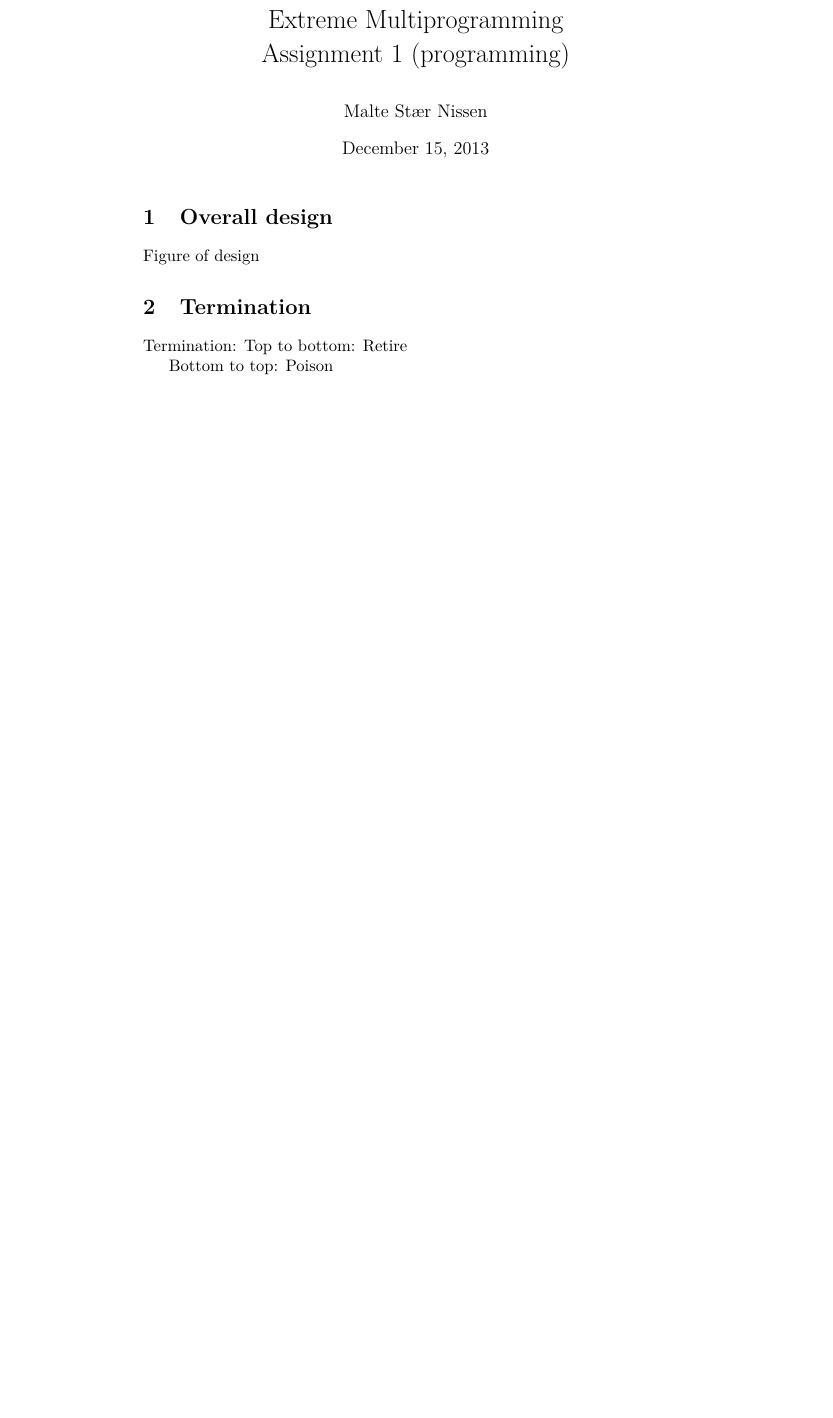
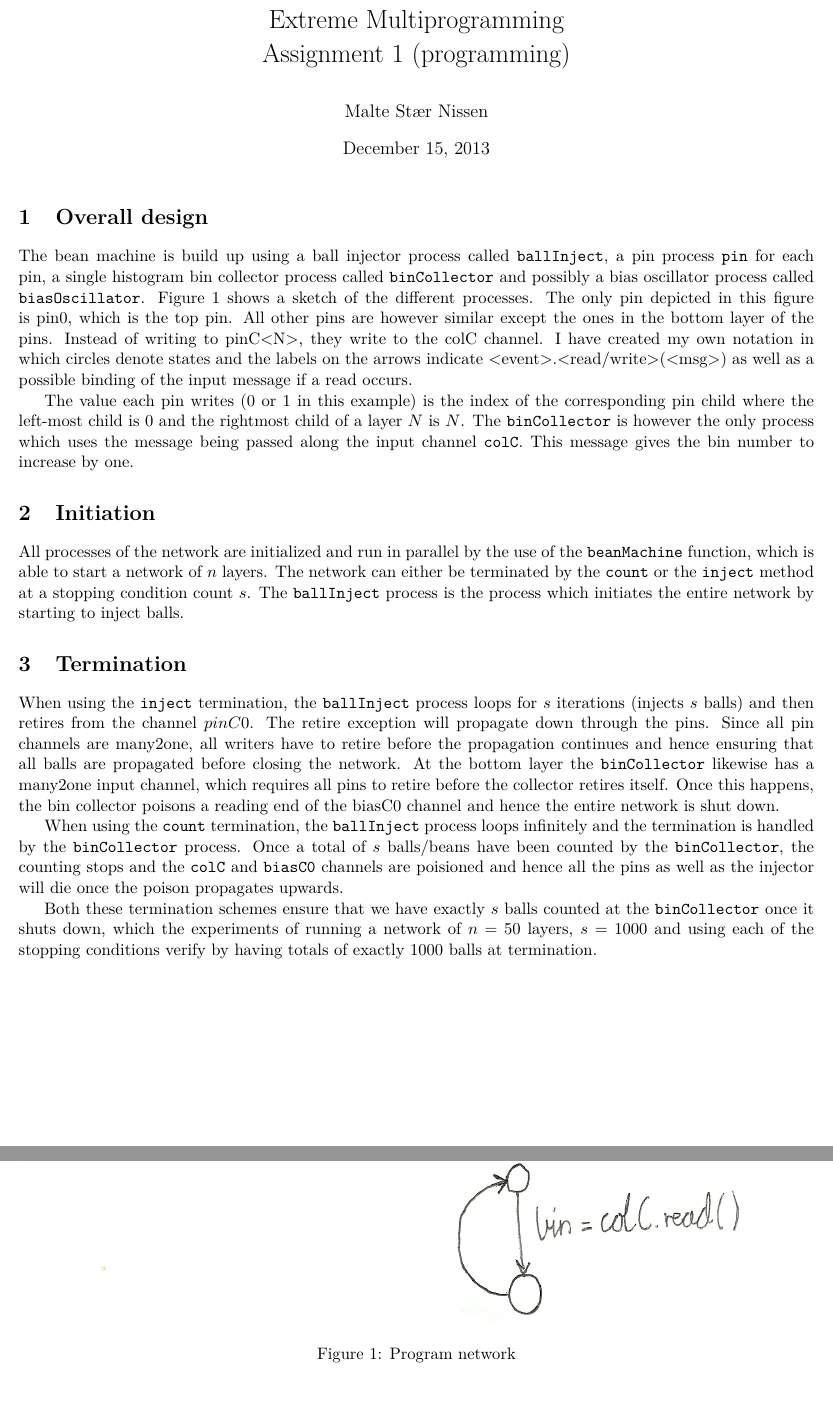
Before and after one commit to ShaggO/xmp, a LaTeX problem sheet (assignment1/assignment1_programming.tex): part of the page before the commit and two parts of pages 1 and 2 of 3 after it, the two joined at a grey line, cut so that both start at the same text, the shorter picture padded with empty space. Compiled offline with pdfLaTeX.

Commit message:
Programming part done

```diff
--- a/assignment1/assignment1_programming.tex
+++ b/assignment1/assignment1_programming.tex
@@ -15,12 +24,60 @@
 \maketitle
 
 \section{Overall design}
-Figure of design
+The bean machine is build up using a ball injector process called
+\texttt{ballInject}, a pin process \texttt{pin} for each pin, a single histogram
+bin collector process called \texttt{binCollector} and possibly a bias
+oscillator process called \texttt{biasOscillator}. Figure
+\ref{fig:program_network} shows a sketch of the different processes. The only
+pin depicted in this figure is pin0, which is the top pin. All other pins are
+however similar except the ones in the bottom layer of the pins. Instead of
+writing to pinC<N>, they write to the colC channel. I have created my own
+notation in which circles denote states and the labels on the arrows indicate
+<event>.<read/write>(<msg>) as well as a possible binding of the input message
+if a read occurs.
+
+The value each pin writes (0
+or 1 in this example) is the index of the corresponding pin child where the
+left-most child is 0 and the rightmost child of a layer $N$ is $N$. The
+\texttt{binCollector} is however the only process which uses the message being passed along
+the input channel \texttt{colC}. This message gives the bin number to increase
+by one.
+
+\begin{figure}
+    \includegraphics[width=\textwidth]{program_network.jpg}
+    \caption{Program network}
+    \label{fig:program_network}
+\end{figure}
+
+\section{Initiation}
+All processes of the network are initialized and run in parallel by the use of
+the \texttt{beanMachine} function, which is able to start a network of $n$
+layers. The network can either be terminated by the \texttt{count} or the
+\texttt{inject} method at a stopping condition count $s$. The
+\texttt{ballInject} process is the process which initiates the entire network by
+starting to inject balls.
 
 \section{Termination}
-Termination: Top to bottom: Retire
+When using the \texttt{inject} termination, the \texttt{ballInject} process loops
+for $s$ iterations (injects $s$ balls) and then retires from the channel
+$pinC0$. The retire exception will propagate down through the pins. Since all
+pin channels are many2one, all writers have to retire before the propagation
+continues and hence ensuring that all balls are propagated before closing the
+network. At the bottom layer the \texttt{binCollector} likewise has a many2one
+input channel, which requires all pins to retire before the collector retires
+itself. Once this happens, the bin collector poisons a reading end of the biasC0
+channel and hence the entire network is shut down.
 
-Bottom to top: Poison
+When using the \texttt{count} termination, the \texttt{ballInject} process loops
+infinitely and the termination is handled by the \texttt{binCollector} process.
+Once a total of $s$ balls/beans have been counted by the \texttt{binCollector},
+the counting stops and the \texttt{colC} and \texttt{biasC0} channels are poisioned
+and hence all the pins as well as the injector will die once the poison
+propagates upwards.
 
+Both these termination schemes ensure that we have exactly $s$ balls counted at
+the \texttt{binCollector} once it shuts down, which the experiments of running a
+network of $n = 50$ layers, $s = 1000$ and using each of the stopping conditions
+verify by having totals of exactly 1000 balls at termination.
 
 \clearpage
```
Also changed, not shown: assignment1/codelisting.tex (added, +17 -0 lines), assignment1/program_network.jpg (added), assignment1/assignment1_programming.tex (16 more changed lines), 1 other file.
